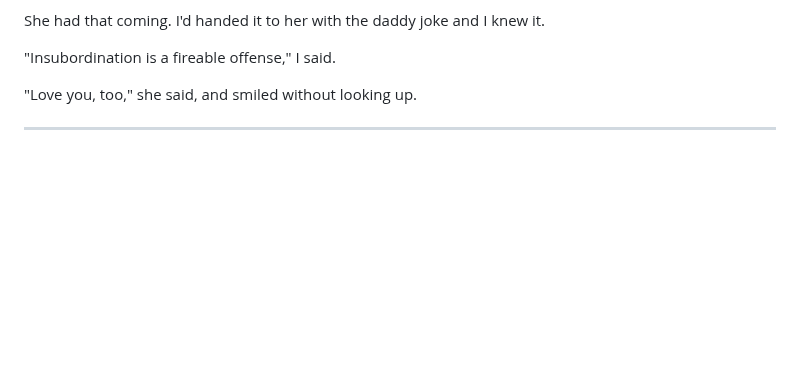
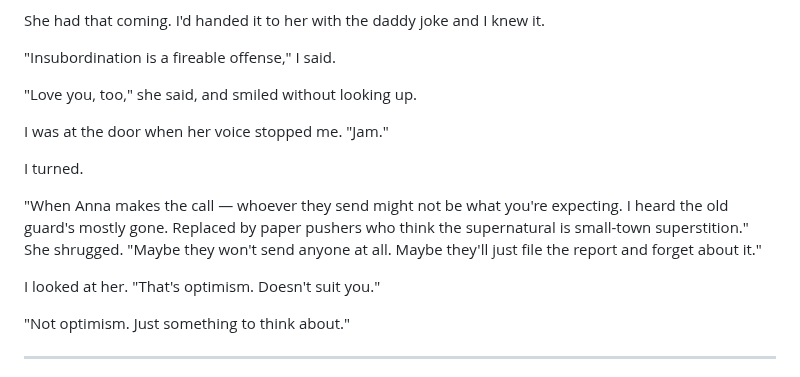
Before and after one commit to schefflerjens/shadow-falls, a Markdown page: Shadow Falls.gitbook/Manuscript/It's Gotta Be Me.md, the part around the change. Rendered like a GitHub page; blank space fills up the shorter version.

Commit message:
implement reader feedback

```diff
--- a/Shadow Falls.gitbook/Manuscript/It's Gotta Be Me.md
+++ b/Shadow Falls.gitbook/Manuscript/It's Gotta Be Me.md
@@ -71,6 +71,16 @@ She had that coming. I'd handed it to her with the daddy joke and I knew it.
 "Insubordination is a fireable offense," I said.
 
 "Love you, too," she said, and smiled without looking up.
+
+I was at the door when her voice stopped me. "Jam."
+
+I turned.
+
+"When Anna makes the call — whoever they send might not be what you're expecting. I heard the old guard's mostly gone. Replaced by paper pushers who think the supernatural is small-town superstition." She shrugged. "Maybe they won't send anyone at all. Maybe they'll just file the report and forget about it."
+
+I looked at her. "That's optimism. Doesn't suit you."
+
+"Not optimism. Just something to think about."
 
 ---
 
```
